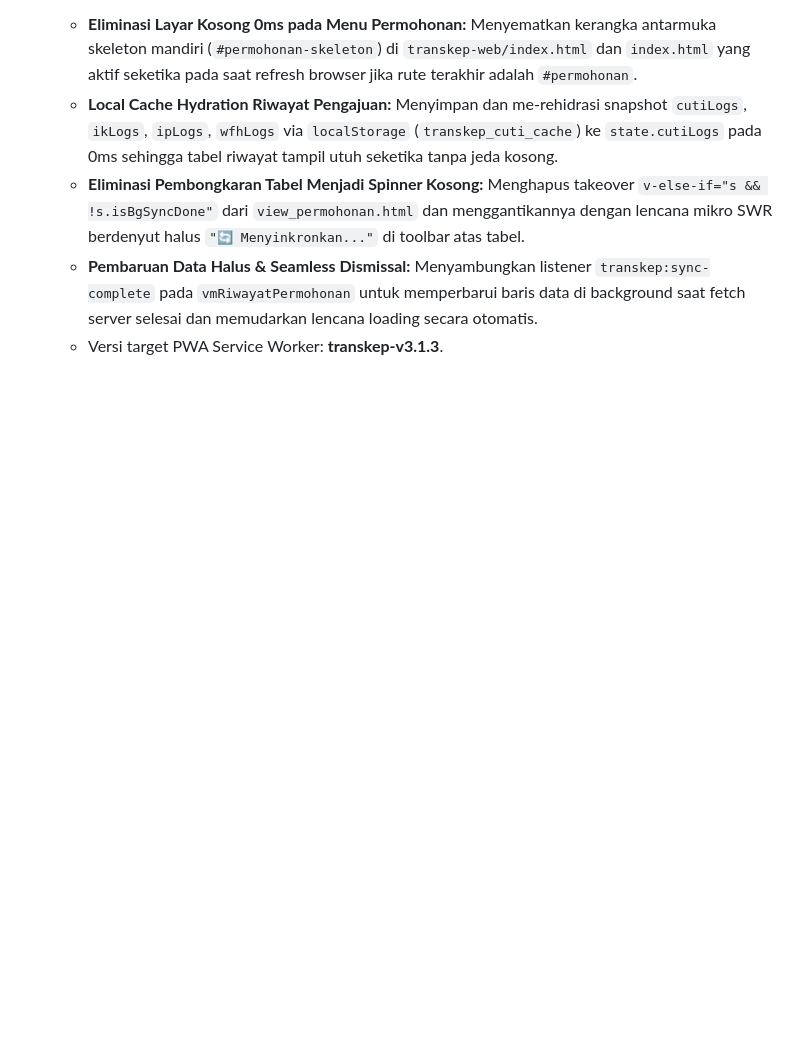
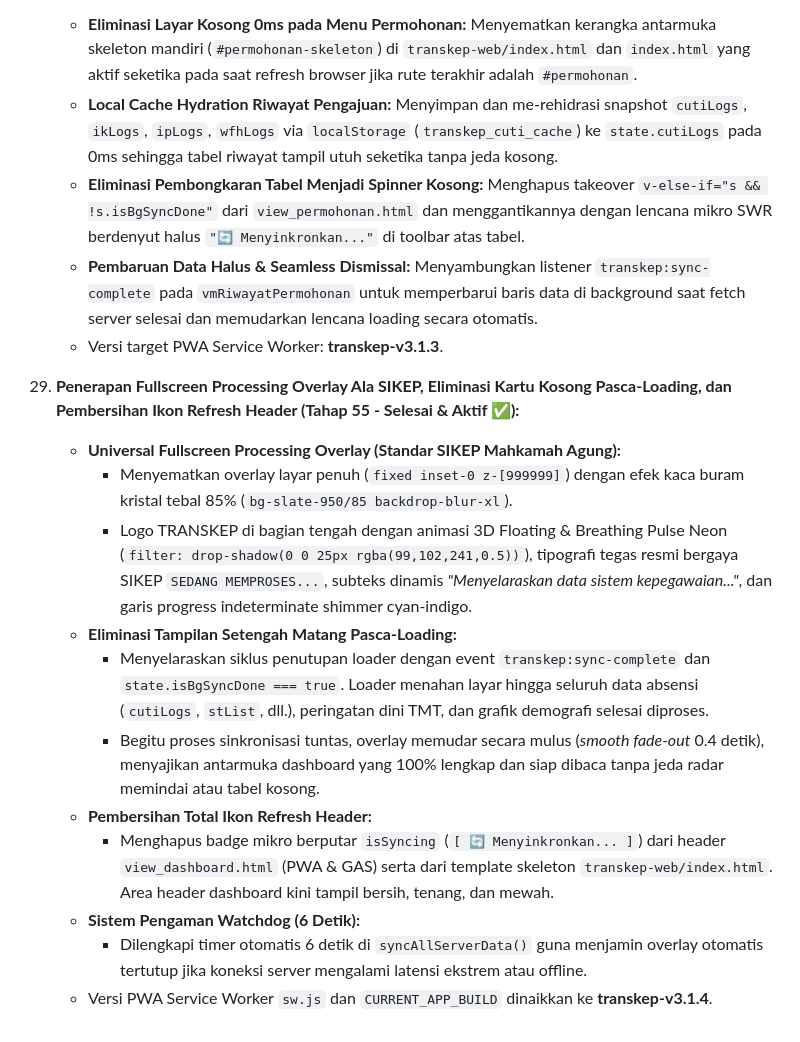
Before and after one commit to sopiyandedi/TRANSKEP, a Markdown page: prd.md, the part around the change. Drawn GitHub-style; blank space fills up the shorter version.

Commit message:
docs: sync prd.md living context and revisi.md for Tahap 55 completion

```diff
--- a/prd.md
+++ b/prd.md
@@ -304,3 +304,16 @@ ZONA BAWAH: MASTER CONTEXT & STATUS MIGRASI TERKINI (LIVING CONTEXT)
     - **Eliminasi Pembongkaran Tabel Menjadi Spinner Kosong:** Menghapus takeover `v-else-if="s && !s.isBgSyncDone"` dari `view_permohonan.html` dan menggantikannya dengan lencana mikro SWR berdenyut halus `"🔄 Menyinkronkan..."` di toolbar atas tabel.
     - **Pembaruan Data Halus & Seamless Dismissal:** Menyambungkan listener `transkep:sync-complete` pada `vmRiwayatPermohonan` untuk memperbarui baris data di background saat fetch server selesai dan memudarkan lencana loading secara otomatis.
     - Versi target PWA Service Worker: **transkep-v3.1.3**.
+
+29. **Penerapan Fullscreen Processing Overlay Ala SIKEP, Eliminasi Kartu Kosong Pasca-Loading, dan Pembersihan Ikon Refresh Header (Tahap 55 - Selesai & Aktif ✅):**
+    - **Universal Fullscreen Processing Overlay (Standar SIKEP Mahkamah Agung):**
+      - Menyematkan overlay layar penuh (`fixed inset-0 z-[999999]`) dengan efek kaca buram kristal tebal 85% (`bg-slate-950/85 backdrop-blur-xl`).
+      - Logo TRANSKEP di bagian tengah dengan animasi 3D Floating & Breathing Pulse Neon (`filter: drop-shadow(0 0 25px rgba(99,102,241,0.5))`), tipografi tegas resmi bergaya SIKEP `SEDANG MEMPROSES...`, subteks dinamis *"Menyelaraskan data sistem kepegawaian..."*, dan garis progress indeterminate shimmer cyan-indigo.
+    - **Eliminasi Tampilan Setengah Matang Pasca-Loading:**
+      - Menyelaraskan siklus penutupan loader dengan event `transkep:sync-complete` dan `state.isBgSyncDone === true`. Loader menahan layar hingga seluruh data absensi (`cutiLogs`, `stList`, dll.), peringatan dini TMT, dan grafik demografi selesai diproses.
+      - Begitu proses sinkronisasi tuntas, overlay memudar secara mulus (*smooth fade-out* 0.4 detik), menyajikan antarmuka dashboard yang 100% lengkap dan siap dibaca tanpa jeda radar memindai atau tabel kosong.
+    - **Pembersihan Total Ikon Refresh Header:**
+      - Menghapus badge mikro berputar `isSyncing` (`[ 🔄 Menyinkronkan... ]`) dari header `view_dashboard.html` (PWA & GAS) serta dari template skeleton `transkep-web/index.html`. Area header dashboard kini tampil bersih, tenang, dan mewah.
+    - **Sistem Pengaman Watchdog (6 Detik):**
+      - Dilengkapi timer otomatis 6 detik di `syncAllServerData()` guna menjamin overlay otomatis tertutup jika koneksi server mengalami latensi ekstrem atau offline.
+    - Versi PWA Service Worker `sw.js` dan `CURRENT_APP_BUILD` dinaikkan ke **transkep-v3.1.4**.
```
